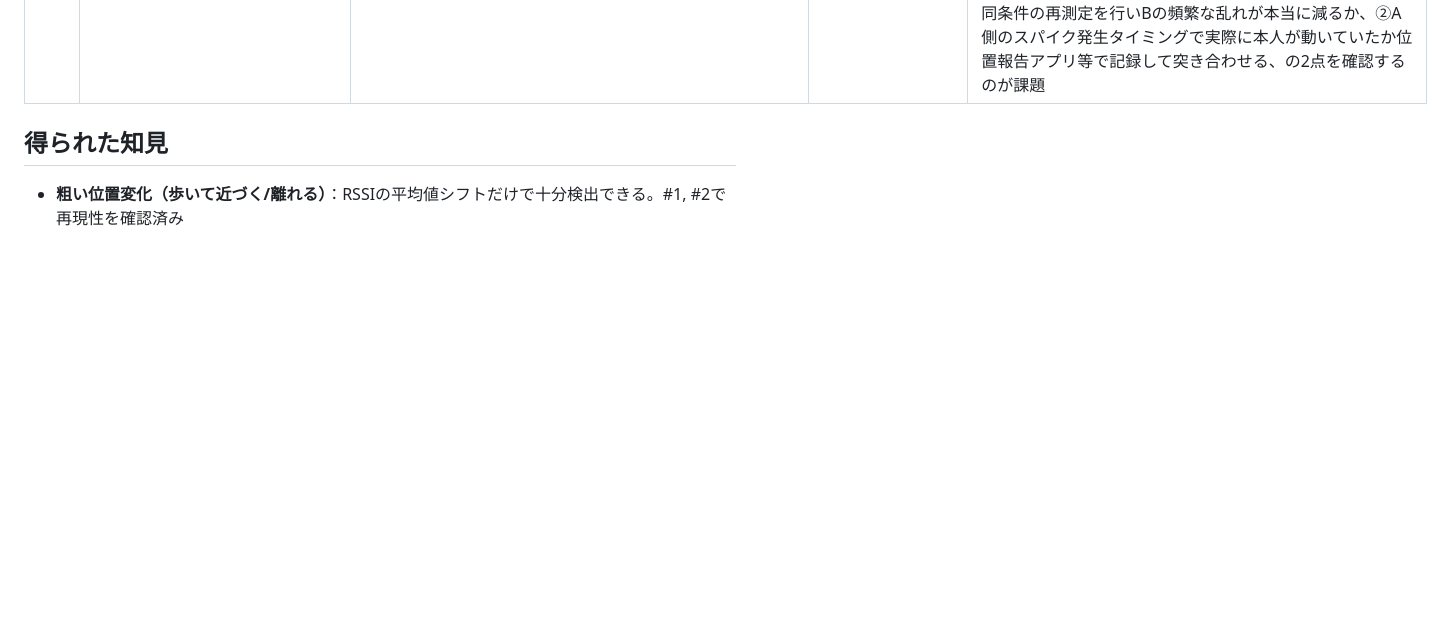
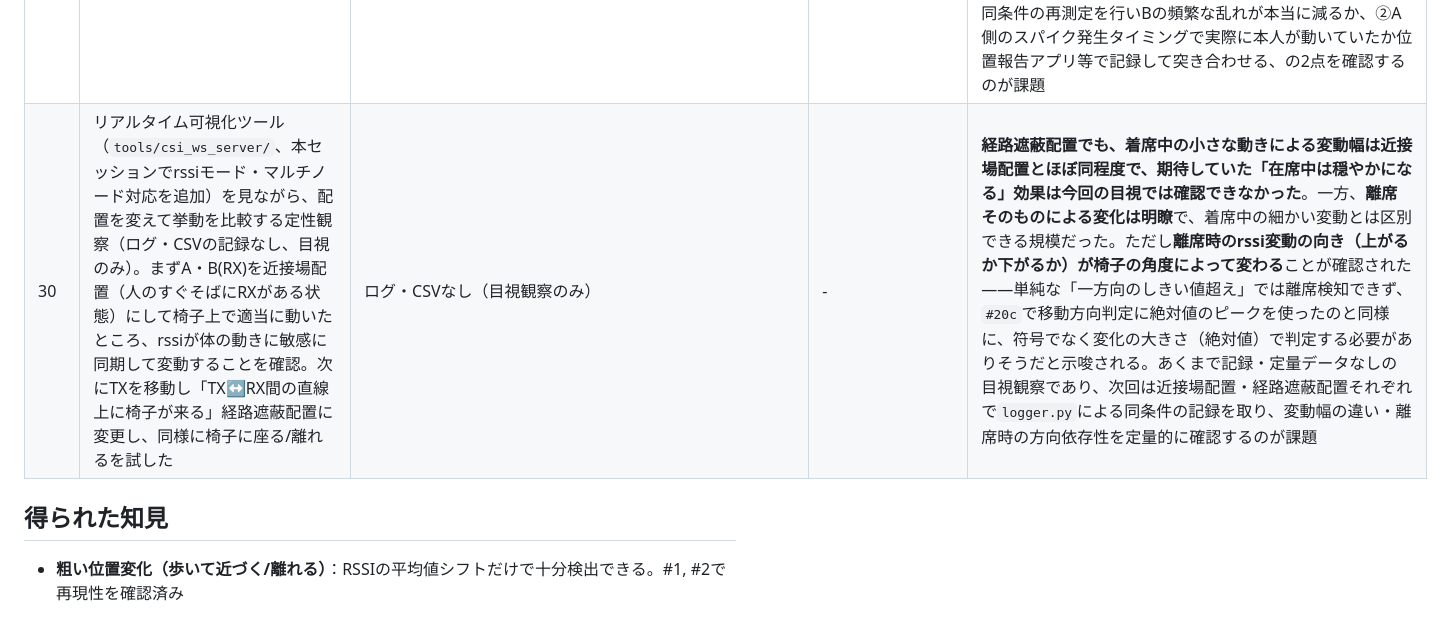
Before and after one commit to karuru6225/esp32-human-monitor, a Markdown page: docs/research_log.md, the part around the change. Drawn GitHub-style; blank space fills up the shorter version.

Commit message:
docs: #30として配置変更の定性観察を追記
リアルタイム可視化を見ながら近接場配置と経路遮蔽配置を比較。着席中の
変動幅は経路遮蔽でも近接場と同程度で改善せず、離席時の変化は明瞭だが
その向きが椅子の角度で変わることを目視で確認(データ記録なし)。

Co-Authored-By: Claude Sonnet 5 <noreply@anthropic.com>

```diff
--- a/docs/research_log.md
+++ b/docs/research_log.md
@@ -43,6 +43,7 @@
 | 27 | `tools/csi_ws_server/`のバックエンド（COM9経由でRXのシリアルを読む）をDocker化する過程で、Windows+Docker DesktopがCOMポートをコンテナに直接見せられない問題に対応。`usbipd-win`（`winget install usbipd`）で①管理者権限で`usbipd bind --busid <id>`②`usbipd attach --wsl --busid <id>`（Docker Desktopの`docker-desktop`ディストリが起動している必要あり、`docker version`等で起動できる）とすると、WSL2側に`/dev/ttyACM0`（USBネイティブCDC機器の場合）が生成され、`docker run --device=/dev/ttyACM0`でコンテナから使えることを確認。attach中はWindows側からそのCOMポートは使えなくなる（detachで復帰）。Git BashからDocker/usbipdコマンドを叩く際は`/dev/...`パスがMSYSパス変換で壊れるため`MSYS_NO_PATHCONV=1`が必要（既知の注意点、`tools/csi_listener`と同じ） | ログファイルなし（手順を直接実行して確認） | - | **手順として確立**。またTXを`idf_csi_test_tx/`に組み込んだ`espressif/led_strip`マネージドコンポーネントで、ATOM Lite内蔵RGB LED（GPIO27, SK6812）を起動後に緑点灯させる処理を追加し、PC非接続でも動作確認できるようにした（点滅ではなく点灯固定——点滅によるタイミングのブレが位置推定に悪影響する可能性を考慮） |
 | 28 | SpecificDeviceCSI構成でのドリフト観察の初回試行。TX(C、元祖ESP32、モバイルバッテリー駆動でPC非接続、安定した場所に固定設置)固定、RX2台（A=椅子付近、COM13／B=ルーター付近、COM16、MAC末尾16:21:dc）。位置ラベルなしで単純にCSVへ記録し続ける新規ロガー`tools/csi_ws_server/logger.py`を作成し、両RXから同時に約16分46秒（15:11:12〜15:27:58）収集。ユーザー本人は椅子からほぼ動いていない申告だが、室内ではエアコン/扇風機が稼働中、かつPC/スマホで通信量の多い作業（動画視聴等）を並行して行っていた | `tools/csi_ws_server/data/csi_A_chair_260904-151112.csv`（.gitignore対象）, `tools/csi_ws_server/data/csi_B_router_260904-151112.csv`（同） | A:10150, B:9440 | **なめらかなドリフトではなく、-50〜-72dB(22dB幅)の階段状の変化が観測された**（グラフ：`docs/images/specificdevice_drift_260904.png`）。前半→後半の平均ではAは-56.59→-55.36（+1.23dB）、Bは-60.35→-61.54（-1.20dB）と逆方向だが、時系列を見るとA・Bが同時に同方向へジャンプする箇所（t≈170-200s, t≈480-500s付近）もあり、単純な逆相関だけでは説明できない。std自体もA=2.74dB, B=3.20dBと過去の静止時ノイズ帯（#9,#10のstd 1〜2dB程度）より高め。ユーザーの申告では自身の動きはほぼなかったため、**有力な候補として①エアコン/扇風機の送風（回転翼自体やそれによる周辺の軽い物体の揺れがRF経路を継続的に散乱させる、WiFi CSIセンシング研究で知られる典型的な偽陽性要因）、②他PCでの無線データコピーによる同一2.4GHz帯のチャネル輻輳、の2点が浮上**。特に**t≈850s以降にB（ルーター付近）だけが-65〜-70dB帯まで大きく沈み込みAはほぼ影響を受けていない非対称パターンは、後半に行われた無線データコピー（Bの物理的近くで発生した通信）との対応が良い**——単なる同一チャネル輻輳（RSSI自体には直接効きにくいはず）というより、コピー元/先の端末がBの近傍にあったことによる近接場・マルチパスへの影響である可能性が高い。前半（t<800s）に見られた階段状変化はこの説明でカバーしきれず、①のエアコン/扇風機由来かは切り分けられていない。次回はエアコン/扇風機と近傍での無線通信を個別にオン/オフして同条件の再測定を行い、それぞれの寄与を切り分けるのが課題 |
 | 29 | `#28`で収集したCSVを再利用し、rssiだけでなくCSIサブキャリア振幅（192本）にも傾向があるか解析。avg_amp（全帯域平均）・diff_score（0〜50帯、前フレーム差分）・waterfall（横軸=経過時間、縦軸=サブキャリア番号、色=振幅）を可視化 | （`#28`と同じCSVを再利用） | A:10150, B:9440 | **rssiより解像度の高い構造が見えた**（グラフ：`docs/images/specificdevice_csi_260904.png`）。**A_chairはほぼ静かで、t≈60s, 450s, 565s, 650s, 980sの数回だけ全帯域にまたがる鋭いスパイクが立つ**——本人が椅子上で行った小さな姿勢の動きに反応した可能性はあるが、位置ラベル等の裏付けはなく**あくまで仮説、要検証**。**B_routerはt<780sの間、2〜8秒間隔（ピーク検出165回、間隔中央値は数秒でばらつき大）で頻繁に細かい広帯域の乱れが続き、t≈800-850sだけ質的に違う太く持続的なブロックが乗る**。前者の頻繁な細かい乱れは間隔が不規則（単一周期の扇風機首振りのような綺麗な周期性ではない）で、**近隣の無線機器（他のWiFi端末のチャネル切替・Bluetoothの周波数ホッピングなど）がこの固定チャネルに断続的に衝突している可能性の方が、エアコン/扇風機由来（`#28`時点の仮説）より有力**——ホッピング/チャネル競合による散発的な短時間衝突は、まさにこの不規則な間隔・頻度と整合する。後者のt≈800-850sの持続ブロックは`#28`で特定した無線データコピーと時間的に対応し、規模・持続性が他の細かい乱れと質的に異なることから、同じ「無線干渉」でも強度の違う別現象と考えられる。**まとめると、B側の乱れは（強度違いの）2種類の無線干渉である可能性が高い一方、A側の数回のスパイクの原因（本人の小さな動きか、それとも別要因か）は今回のデータだけでは確定できず、検証が必要**。次回、①近隣のWiFi/Bluetooth機器を意図的に停止した状態で同条件の再測定を行いBの頻繁な乱れが本当に減るか、②A側のスパイク発生タイミングで実際に本人が動いていたか位置報告アプリ等で記録して突き合わせる、の2点を確認するのが課題 |
+| 30 | リアルタイム可視化ツール（`tools/csi_ws_server/`、本セッションでrssiモード・マルチノード対応を追加）を見ながら、配置を変えて挙動を比較する定性観察（ログ・CSVの記録なし、目視のみ）。まずA・B(RX)を近接場配置（人のすぐそばにRXがある状態）にして椅子上で適当に動いたところ、rssiが体の動きに敏感に同期して変動することを確認。次にTXを移動し「TX↔RX間の直線上に椅子が来る」経路遮蔽配置に変更し、同様に椅子に座る/離れるを試した | ログ・CSVなし（目視観察のみ） | - | **経路遮蔽配置でも、着席中の小さな動きによる変動幅は近接場配置とほぼ同程度で、期待していた「在席中は穏やかになる」効果は今回の目視では確認できなかった**。一方、**離席そのものによる変化は明瞭**で、着席中の細かい変動とは区別できる規模だった。ただし**離席時のrssi変動の向き（上がるか下がるか）が椅子の角度によって変わる**ことが確認された——単純な「一方向のしきい値超え」では離席検知できず、`#20c`で移動方向判定に絶対値のピークを使ったのと同様に、符号でなく変化の大きさ（絶対値）で判定する必要がありそうだと示唆される。あくまで記録・定量データなしの目視観察であり、次回は近接場配置・経路遮蔽配置それぞれで`logger.py`による同条件の記録を取り、変動幅の違い・離席時の方向依存性を定量的に確認するのが課題 |
 
 ## 得られた知見
 
```
